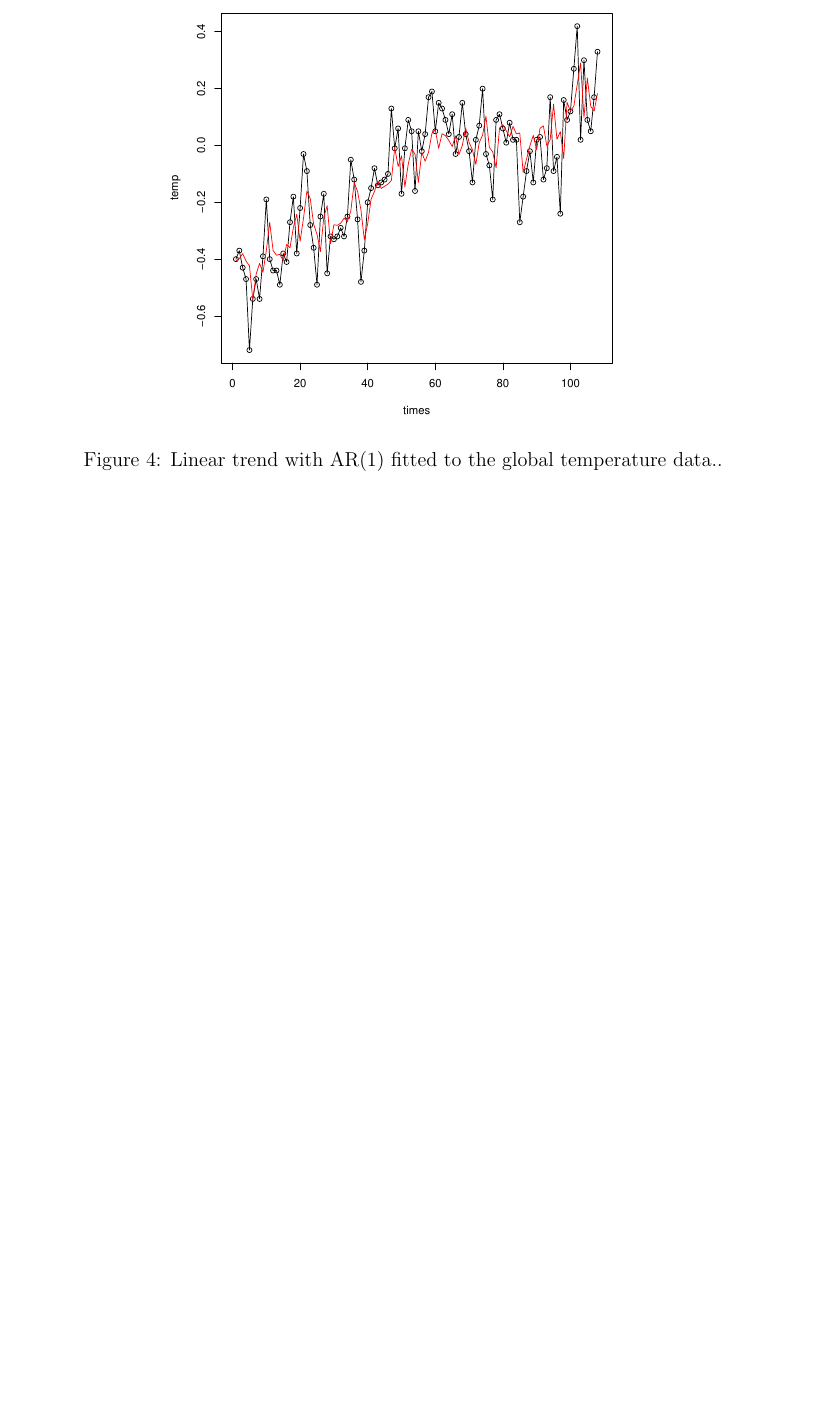
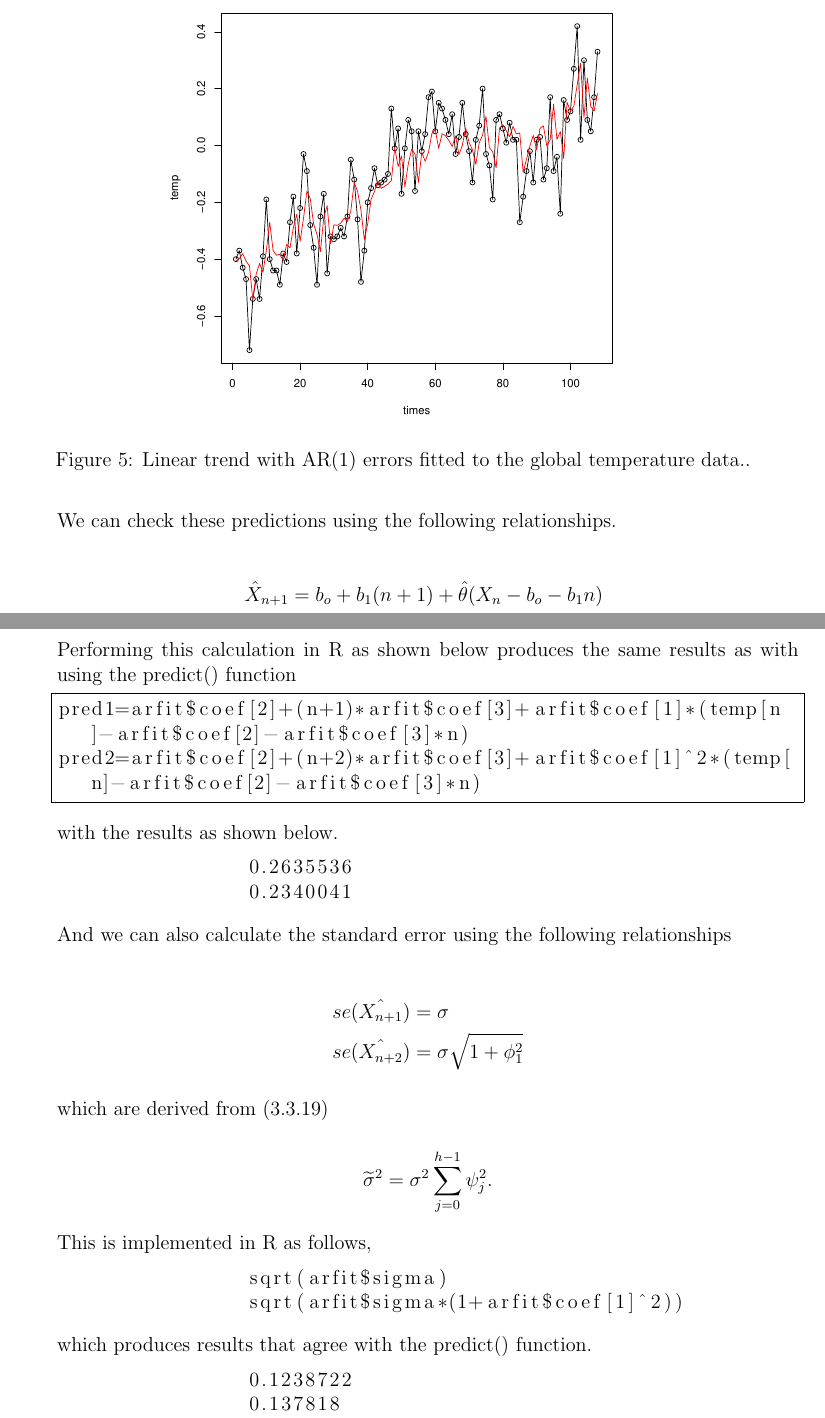
Before and after one commit to csteinmetz1/TimeSeriesAnalysis, a LaTeX problem sheet (homework_3/report/MATH_8090_Homework_3.tex): part of page 4 of 4 before the commit and two parts of pages 5 and 6 of 6 after it, the two joined at a grey line, cut so that both start at the same text, the shorter picture padded with empty space. Compiled offline with pdfLaTeX.

Commit message:
final homework 3

```diff
--- a/homework_3/report/MATH_8090_Homework_3.tex
+++ b/homework_3/report/MATH_8090_Homework_3.tex
@@ -113,10 +188,57 @@
 		\begin{figure}[H]
     			\centering
     			\includegraphics[width=0.6\textwidth]{figs/problem_7/temp_ar1_lin.pdf}
-    			\caption{Linear trend with AR(1) fitted to the global temperature data..}
-    			\label{fig:monthly_model}
+    			\caption{Linear trend with AR(1) errors fitted to the global temperature data..}
+    			\label{fig:temp_ar1_lin}
 		\end{figure}
 
+		We can check these predictions using the following relationships.
+
+		\begin{align*}
+		\hat{X}_{n+1} &= b_o + b_1(n+1) + \hat{\theta}(X_n-b_o-b_1n) \\
+		\hat{X}_{n+2} &= b_o + b_1(n+2) + \hat{\theta}^2(X_n-b_o-b_1n)
+		\end{align*}
+
+		Performing this calculation in R as shown below produces the same results as with using the predict() function
+
+\begin{lstlisting}[breaklines, frame=single,]
+pred1=arfit$coef[2]+(n+1)*arfit$coef[3]+arfit$coef[1]*(temp[n]-arfit$coef[2]-arfit$coef[3]*n)
+pred2=arfit$coef[2]+(n+2)*arfit$coef[3]+arfit$coef[1]^2*(temp[n]-arfit$coef[2]-arfit$coef[3]*n)
+		\end{lstlisting}
+
+		with the results as shown below.
+
+		\begin{lstlisting}
+		0.2635536
+		0.2340041
+		\end{lstlisting}
+
+		And we can also calculate the standard error using the following relationships
+
+		\begin{align*}
+		se(\hat{X_{n+1}}) &= \sigma \\
+		se(\hat{X_{n+2}}) &= \sigma \sqrt{1 + \phi_1^2}
+		\end{align*}
+
+		which are derived from (3.3.19)
+
+		\begin{equation*}
+		\widetilde{\sigma}^2 = \sigma^2 \sum_{j=0}^{h-1} \psi^2_j.
+		\end{equation*}
+
+		This is implemented in R as follows,
+
+		\begin{lstlisting}
+		sqrt(arfit$sigma)
+		sqrt(arfit$sigma*(1+arfit$coef[1]^2))
+		\end{lstlisting}
+
+		which produces results that agree with the predict() function.
+
+		\begin{lstlisting}
+ 		0.1238722
+		0.137818
+		\end{lstlisting}
 
 	\end{enumerate}
 	\end{solution}
```
Also changed, not shown: homework_3/problem_6/Rplots.pdf (added), homework_3/report/MATH_8090_Homework_3.pdf, homework_3/report/figs/problem_6/strikes.pdf (added), homework_3/report/figs/problem_7/temp_acf.pdf, homework_3/report/figs/problem_7/temp_ar1_lin.pdf, homework_3/report/figs/problem_7/temp_ols.pdf, homework_3/report/figs/problem_7/temp_pacf.pdf, homework_3/report/MATH_8090_Homework_3.tex (87 more changed lines), 1 other file.
